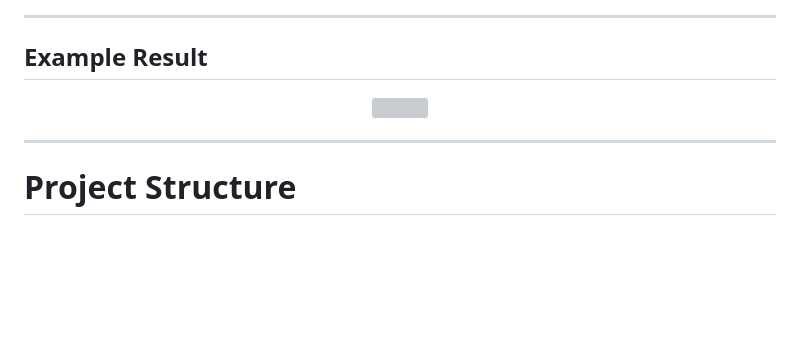
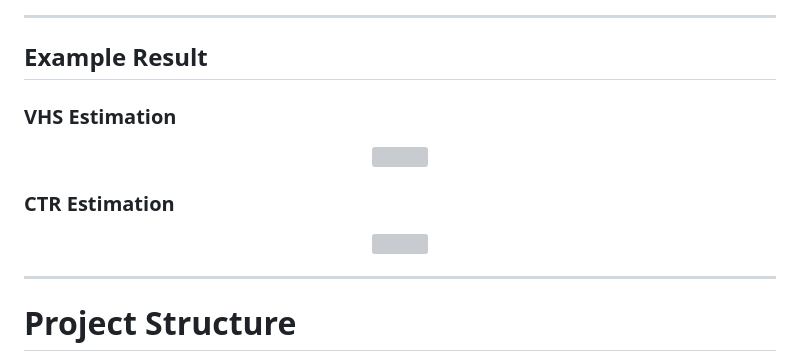
Before and after one commit to Habtamu-Tilahun/veterinary-cardiomegaly-assessment, a Markdown page: README.md, the part around the change. Rendered like a GitHub page; blank space fills up the shorter version; grey boxes are pictures that could not be loaded.

Commit message:
add example results to README

```diff
--- a/README.md
+++ b/README.md
@@ -132,8 +132,16 @@ The proposed framework automatically performs:
 
 ## Example Result
 
+### VHS Estimation
+
 <p align="center">
 <img src="static/images/VHS_report_normal.png" width="900">
+</p>
+
+### CTR Estimation
+
+<p align="center">
+<img src="static/images/CTR_report_abnormal.png" width="900">
 </p>
 
 ---
```
